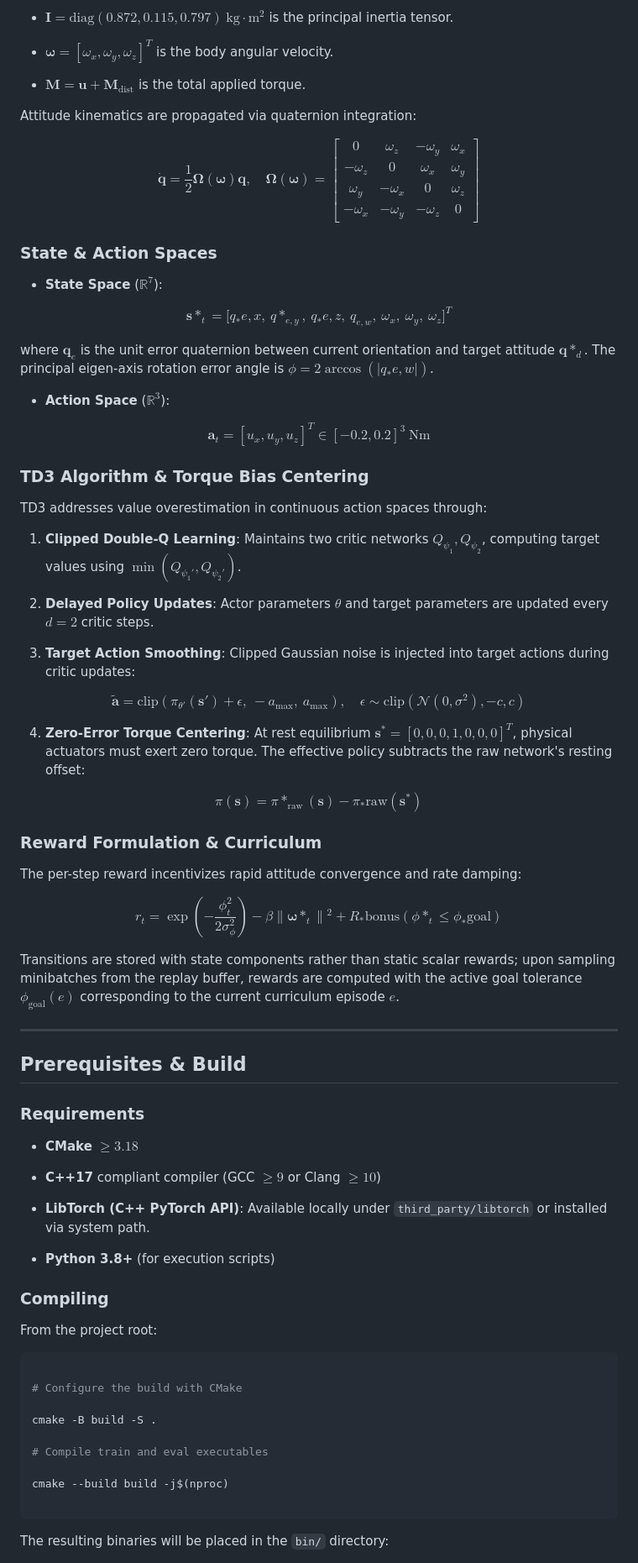
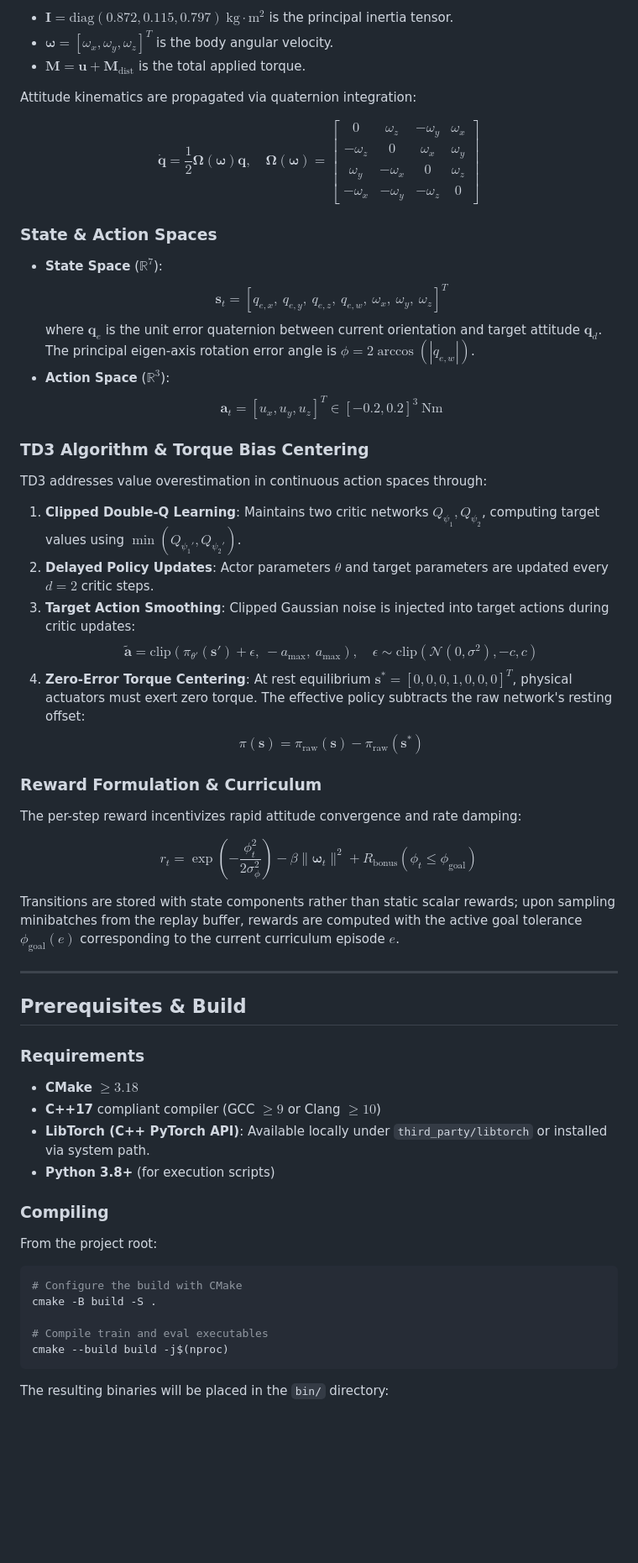
Before and after one commit to embedded-purdue/hesitation, a Markdown page: software/td3_attitude/README.md, the part around one of its changes. Shown at 84% size. Drawn GitHub-style; blank space fills up the shorter version.

Commit message:
final readme commit

````diff
--- a/software/td3_attitude/README.md
+++ b/software/td3_attitude/README.md
@@ -170,63 +107,48 @@ $$\mathbf{M} = \mathbf{I}\dot{\boldsymbol{\omega}} + \boldsymbol{\omega} \times
 
 where:
-
-* $\mathbf{I} = \mathrm{diag}(0.872, 0.115, 0.797)\ \mathrm{kg}\cdot\mathrm{m}^2$ is the principal inertia tensor.
-
-* $\boldsymbol{\omega} = [\omega_x, \omega_y, \omega_z]^T$ is the body angular velocity.
-
-* $\mathbf{M} = \mathbf{u} + \mathbf{M}_{\text{dist}}$ is the total applied torque.
+- $\mathbf{I} = \mathrm{diag}(0.872, 0.115, 0.797)\ \mathrm{kg}\cdot\mathrm{m}^2$ is the principal inertia tensor.
+- $\boldsymbol{\omega} = [\omega_x, \omega_y, \omega_z]^T$ is the body angular velocity.
+- $\mathbf{M} = \mathbf{u} + \mathbf{M}_{\text{dist}}$ is the total applied torque.
 
 Attitude kinematics are propagated via quaternion integration:
 
-$$\dot{\mathbf{q}} = \frac{1}{2}\boldsymbol{\Omega}(\boldsymbol{\omega})\mathbf{q}, \quad \boldsymbol{\Omega}(\boldsymbol{\omega}) = \begin{bmatrix} 0 & \omega_z & -\omega_y & \omega_x \\ -\omega_z & 0 & \omega_x & \omega_y \\ \omega_y & -\omega_x & 0 & \omega_z \\ -\omega_x & -\omega_y & -\omega_z & 0 \end{bmatrix}$$
+$$
+\dot{\mathbf{q}} = \frac{1}{2}\boldsymbol{\Omega}(\boldsymbol{\omega})\mathbf{q}, \quad \boldsymbol{\Omega}(\boldsymbol{\omega}) = \begin{bmatrix} 0 & \omega_z & -\omega_y & \omega_x \\ -\omega_z & 0 & \omega_x & \omega_y \\ \omega_y & -\omega_x & 0 & \omega_z \\ -\omega_x & -\omega_y & -\omega_z & 0 \end{bmatrix}
+$$
 
 ### State & Action Spaces
 
-* ****State Space**** ($\mathbb{R}^7$):
-
-$$\mathbf{s}*_t = \big[q_*{e,x},\ q*_{e,y},\ q_*{e,z},\ q_{e,w},\ \omega_x,\ \omega_y,\ \omega_z\big]^T$$
-
-
-
-
-
-where $\mathbf{q}_e$ is the unit error quaternion between current orientation and target attitude $\mathbf{q}*_d$. The principal eigen-axis rotation error angle is $\phi = 2\arccos(\vert{}q_*{e,w}\vert{})$.
-
-* ****Action Space**** ($\mathbb{R}^3$):
-
-$$\mathbf{a}_t = [u_x, u_y, u_z]^T \in [-0.2, 0.2]^3\ \mathrm{Nm}$$
-
-
-
-
+- **State Space** ($\mathbb{R}^7$):
+  $$
+  \mathbf{s}_t = [q_{e,x},\ q_{e,y},\ q_{e,z},\ q_{e,w},\ \omega_x,\ \omega_y,\ \omega_z]^T
+  $$
+  where $\mathbf{q}_e$ is the unit error quaternion between current orientation and target attitude $\mathbf{q}_d$. The principal eigen-axis rotation error angle is $\phi = 2\arccos(|q_{e,w}|)$.
+- **Action Space** ($\mathbb{R}^3$):
+  $$
+  \mathbf{a}_t = [u_x, u_y, u_z]^T \in [-0.2, 0.2]^3\ \mathrm{Nm}
+  $$
 
 ### TD3 Algorithm & Torque Bias Centering
 
 TD3 addresses value overestimation in continuous action spaces through:
-
-1. ****Clipped Double-Q Learning****: Maintains two critic networks $Q_{\psi_1}, Q_{\psi_2}$, computing target values using $\min(Q_{\psi_1'}, Q_{\psi_2'})$.
-
-2. ****Delayed Policy Updates****: Actor parameters $\theta$ and target parameters are updated every $d = 2$ critic steps.
-
-3. ****Target Action Smoothing****: Clipped Gaussian noise is injected into target actions during critic updates:
-
-$$\tilde{\mathbf{a}} = \mathrm{clip}\left(\pi_{\theta'}(\mathbf{s}') + \epsilon,\ -a_{\text{max}},\ a_{\text{max}}\right), \quad \epsilon \sim \mathrm{clip}\left(\mathcal{N}(0, \sigma^2), -c, c\right)$$
-
-
-
-4. ****Zero-Error Torque Centering****: At rest equilibrium $\mathbf{s}^* = [0, 0, 0, 1, 0, 0, 0]^T$, physical actuators must exert zero torque. The effective policy subtracts the raw network's resting offset:
-
-$$\pi(\mathbf{s}) = \pi*_{\text{raw}}(\mathbf{s}) - \pi_*{\text{raw}}(\mathbf{s}^*)$$
-
-
-
-
+1. **Clipped Double-Q Learning**: Maintains two critic networks $Q_{\psi_1}, Q_{\psi_2}$, computing target values using $\min(Q_{\psi_1'}, Q_{\psi_2'})$.
+2. **Delayed Policy Updates**: Actor parameters $\theta$ and target parameters are updated every $d = 2$ critic steps.
+3. **Target Action Smoothing**: Clipped Gaussian noise is injected into target actions during critic updates:
+   $$
+   \tilde{\mathbf{a}} = \mathrm{clip}\left(\pi_{\theta'}(\mathbf{s}') + \epsilon,\ -a_{\text{max}},\ a_{\text{max}}\right), \quad \epsilon \sim \mathrm{clip}\left(\mathcal{N}(0, \sigma^2), -c, c\right)
+   $$
+4. **Zero-Error Torque Centering**: At rest equilibrium $\mathbf{s}^* = [0, 0, 0, 1, 0, 0, 0]^T$, physical actuators must exert zero torque. The effective policy subtracts the raw network's resting offset:
+   $$
+   \pi(\mathbf{s}) = \pi_{\text{raw}}(\mathbf{s}) - \pi_{\text{raw}}(\mathbf{s}^*)
+   $$
 
 ### Reward Formulation & Curriculum
 
 The per-step reward incentivizes rapid attitude convergence and rate damping:
 
-$$r_t = \exp\left(-\frac{\phi_t^2}{2\sigma_\phi^2}\right) - \beta \lVert{}\boldsymbol{\omega}*_t\lVert{}^2 + R_*{\text{bonus}}(\phi*_t \le \phi_*{\text{goal}})$$
+$$
+r_t = \exp\left(-\frac{\phi_t^2}{2\sigma_\phi^2}\right) - \beta \|\boldsymbol{\omega}_t\|^2 + R_{\text{bonus}}(\phi_t \le \phi_{\text{goal}})
+$$
 
 Transitions are stored with state components rather than static scalar rewards; upon sampling minibatches from the replay buffer, rewards are computed with the active goal tolerance $\phi_{\text{goal}}(e)$ corresponding to the current curriculum episode $e$.
 
@@ -235,29 +157,21 @@ Transitions are stored with state components rather than static scalar rewards;
 ## Prerequisites & Build
 
 ### Requirements
-
-* ****CMake**** $\ge 3.18$
-
-* ****C++17**** compliant compiler (GCC $\ge 9$ or Clang $\ge 10$)
-
-* ****LibTorch (C++ PyTorch API)****: Available locally under `third_party/libtorch` or installed via system path.
-
-* ****Python 3.8+**** (for execution scripts)
+- **CMake** $\ge 3.18$
+- **C++17** compliant compiler (GCC $\ge 9$ or Clang $\ge 10$)
+- **LibTorch (C++ PyTorch API)**: Available locally under `third_party/libtorch` or installed via system path.
+- **Python 3.8+** (for execution scripts)
 
 ### Compiling
 
 From the project root:
 
 ```bash
-
 # Configure the build with CMake
-
 cmake -B build -S .
 
 # Compile train and eval executables
-
 cmake --build build -j$(nproc)
-
 ```
 
 The resulting binaries will be placed in the `bin/` directory:
````
Also changed, not shown: other parts of software/td3_attitude/README.md (+36 -151 lines).
